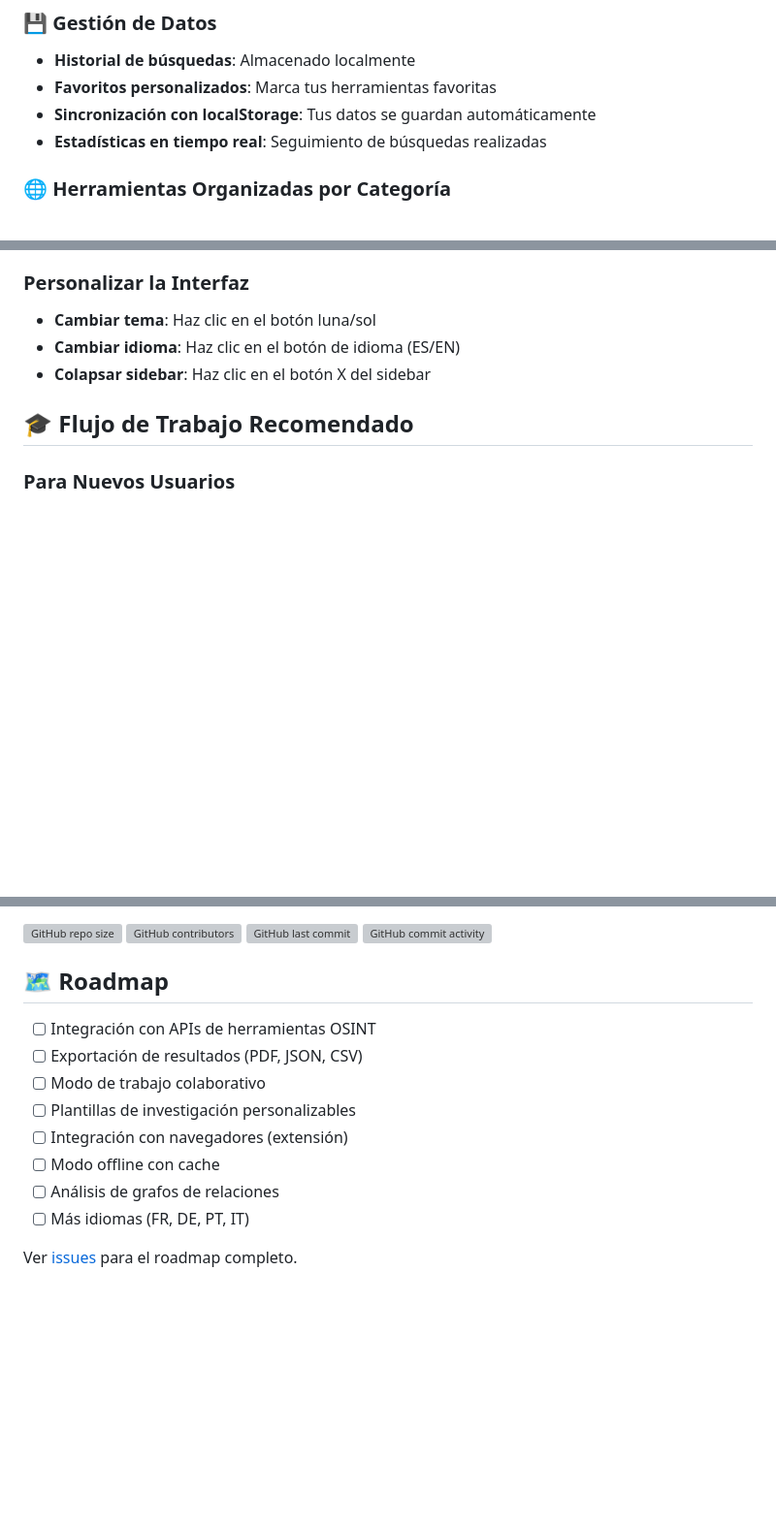
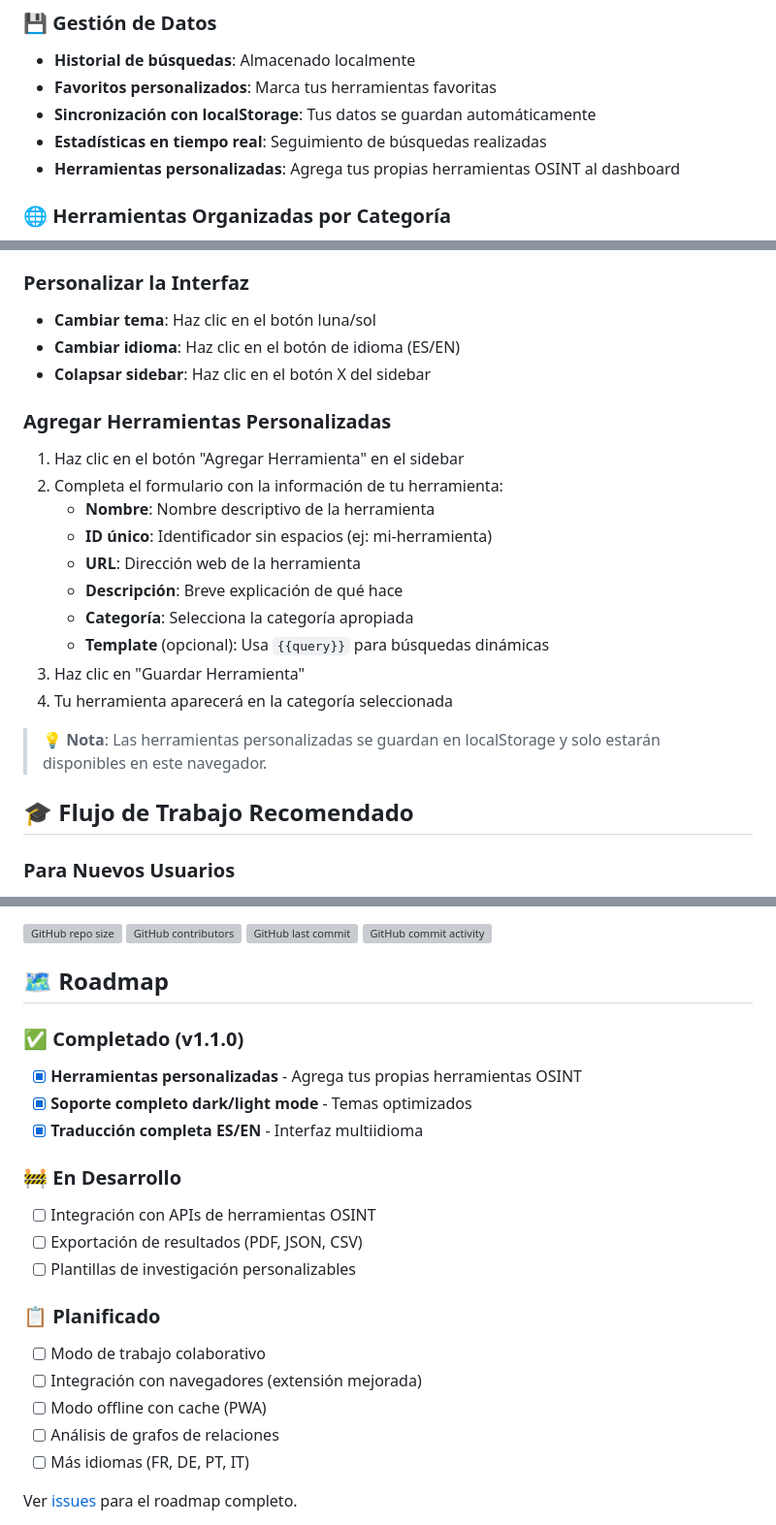
Before and after one commit to s3codecL/aegis-main, a Markdown page: README.md, 3 parts joined by grey strips. Shown: that part at 97% size. Rendered like a GitHub page; blank space fills up the shorter version; grey boxes are pictures that could not be loaded.

```diff
--- a/README.md
+++ b/README.md
@@ -56,6 +56,7 @@ Para contribuir con screenshots, consulta [.github/images/README.md](.github/ima
 - **Favoritos personalizados**: Marca tus herramientas favoritas
 - **Sincronización con localStorage**: Tus datos se guardan automáticamente
 - **Estadísticas en tiempo real**: Seguimiento de búsquedas realizadas
+- **Herramientas personalizadas**: Agrega tus propias herramientas OSINT al dashboard
 
 ### 🌐 Herramientas Organizadas por Categoría
 - Herramientas de Búsqueda
@@ -147,6 +148,20 @@ El proyecto incluye dos interfaces principales:
 - **Cambiar tema**: Haz clic en el botón luna/sol
 - **Cambiar idioma**: Haz clic en el botón de idioma (ES/EN)
 - **Colapsar sidebar**: Haz clic en el botón X del sidebar
+
+### Agregar Herramientas Personalizadas
+1. Haz clic en el botón "Agregar Herramienta" en el sidebar
+2. Completa el formulario con la información de tu herramienta:
+   - **Nombre**: Nombre descriptivo de la herramienta
+   - **ID único**: Identificador sin espacios (ej: mi-herramienta)
+   - **URL**: Dirección web de la herramienta
+   - **Descripción**: Breve explicación de qué hace
+   - **Categoría**: Selecciona la categoría apropiada
+   - **Template** (opcional): Usa `{{query}}` para búsquedas dinámicas
+3. Haz clic en "Guardar Herramienta"
+4. Tu herramienta aparecerá en la categoría seleccionada
+
+> **💡 Nota**: Las herramientas personalizadas se guardan en localStorage y solo estarán disponibles en este navegador.
 
 ## 🎓 Flujo de Trabajo Recomendado
 
@@ -381,12 +396,20 @@ Copyright (c) 2025 s3codecL - Todos los derechos reservados bajo los términos d
 
 ## 🗺️ Roadmap
 
+### ✅ Completado (v1.1.0)
+- [x] **Herramientas personalizadas** - Agrega tus propias herramientas OSINT
+- [x] **Soporte completo dark/light mode** - Temas optimizados
+- [x] **Traducción completa ES/EN** - Interfaz multiidioma
+
+### 🚧 En Desarrollo
 - [ ] Integración con APIs de herramientas OSINT
 - [ ] Exportación de resultados (PDF, JSON, CSV)
+- [ ] Plantillas de investigación personalizables
+
+### 📋 Planificado
 - [ ] Modo de trabajo colaborativo
-- [ ] Plantillas de investigación personalizables
-- [ ] Integración con navegadores (extensión)
-- [ ] Modo offline con cache
+- [ ] Integración con navegadores (extensión mejorada)
+- [ ] Modo offline con cache (PWA)
 - [ ] Análisis de grafos de relaciones
 - [ ] Más idiomas (FR, DE, PT, IT)
 
```
Also changed, not shown: changelog.md (+69 -2 lines).
